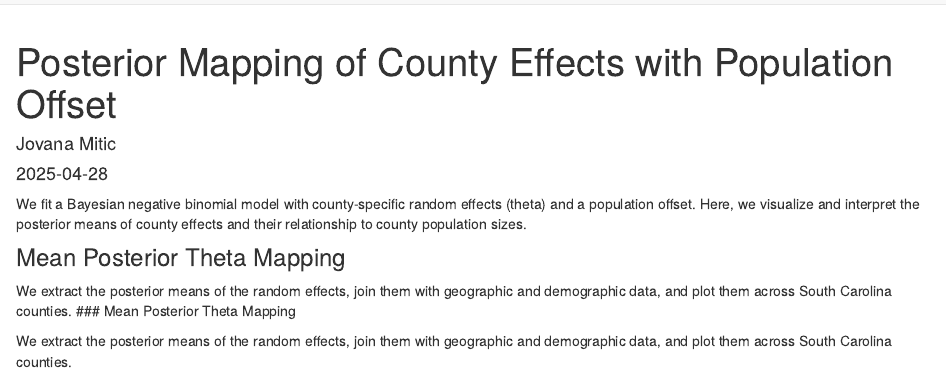
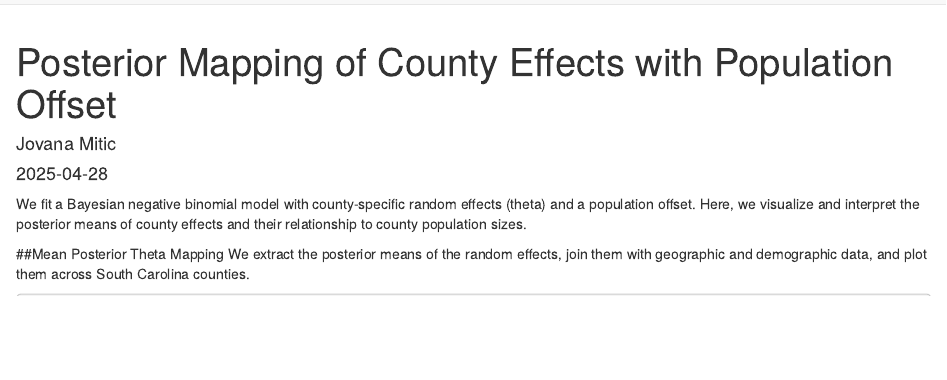
Before and after one commit to JMitic01/myproject_scframework, an R Markdown document (analysis/theta_mapping.Rmd): the page in a window 1100 px wide, from its top. Rendered offline with R 4.5, knitr and Pandoc, with nearby package versions; drawn as R Markdown's standard HTML page in place of the format the file asks for; some code elsewhere in the file could not run offline.

Commit message:
wflow_publish("analysis/theta_mapping.Rmd")

````diff
--- a/analysis/theta_mapping.Rmd
+++ b/analysis/theta_mapping.Rmd
@@ -31,12 +31,8 @@ load("data/data_list_august.RData")  # Data list
 
 ```
 
-### Mean Posterior Theta Mapping
+##Mean Posterior Theta Mapping
 We extract the posterior means of the random effects, join them with geographic and demographic data, and plot them across South Carolina counties.
-### Mean Posterior Theta Mapping
-
-We extract the posterior means of the random effects, join them with geographic and demographic data, and plot them across South Carolina counties.
-
 ```{r theta-mapping, fig.width=12, fig.height=6, message=FALSE, warning=FALSE}
 
 # Extract theta samples
````
